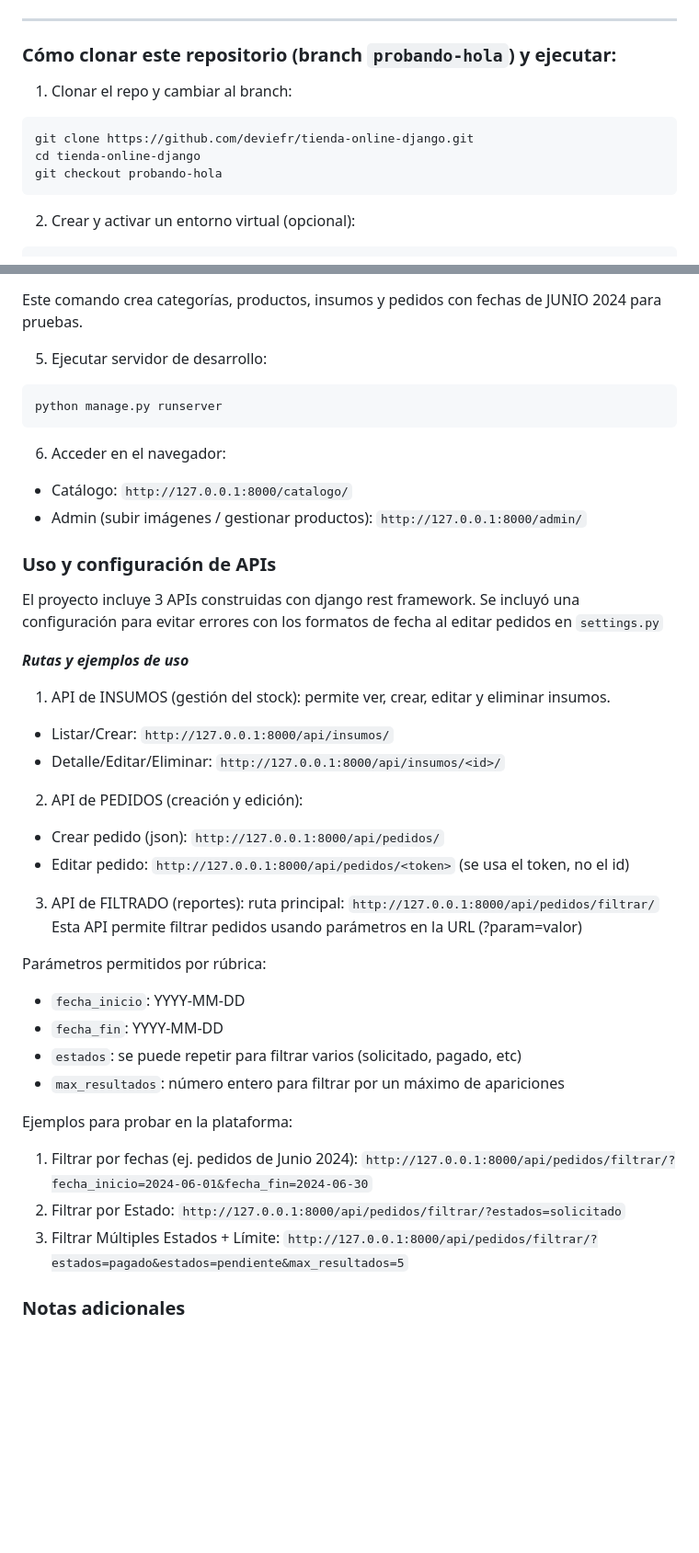
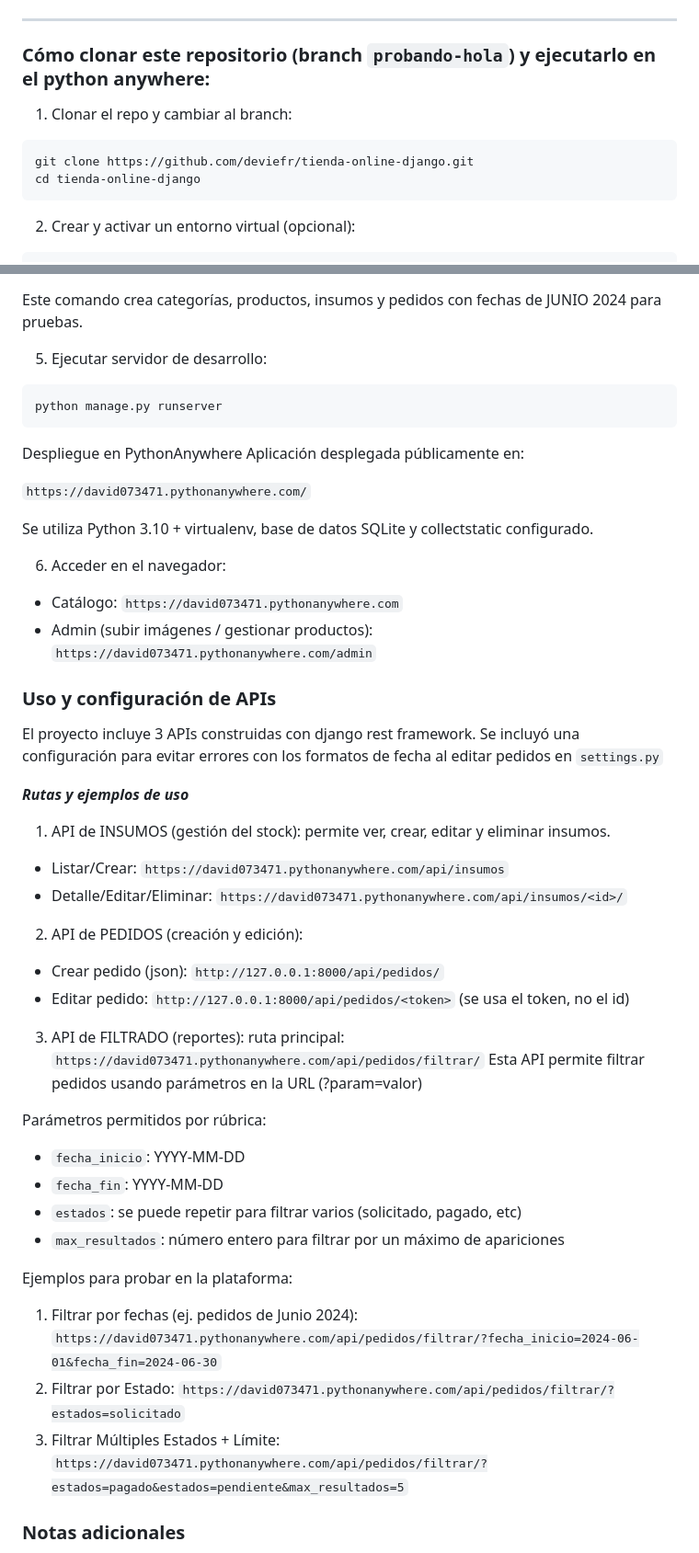
Before and after one commit to deviefr/tienda-online-django, a Markdown page: README.md, 2 parts joined by grey strips. Shown: that part at 92% size. Rendered like a GitHub page; blank space fills up the shorter version.

Commit message:
Actualizando El readme.md por la pagina
actualizaciones no tan grandes pero tambien importantes como el link de la pagina junto a los otros codigos de las apis

````diff
--- a/README.md
+++ b/README.md
@@ -33,13 +33,12 @@ Resumen de cambios integrados:
 
 ---
 
-### Cómo clonar este repositorio (branch `probando-hola`) y ejecutar:
+### Cómo clonar este repositorio (branch `probando-hola`) y ejecutarlo en el python anywhere:
 
 1) Clonar el repo y cambiar al branch:
 ```
 git clone https://github.com/deviefr/tienda-online-django.git
 cd tienda-online-django
-git checkout probando-hola
 ```
 
 2) Crear y activar un entorno virtual (opcional):
@@ -72,9 +71,16 @@ Este comando crea categorías, productos, insumos y pedidos con fechas de JUNIO
 python manage.py runserver
 ```
 
+Despliegue en PythonAnywhere
+Aplicación desplegada públicamente en:
+
+`https://david073471.pythonanywhere.com/`
+
+Se utiliza Python 3.10 + virtualenv, base de datos SQLite y collectstatic configurado.
+
 6) Acceder en el navegador:
-- Catálogo: `http://127.0.0.1:8000/catalogo/`
-- Admin (subir imágenes / gestionar productos): `http://127.0.0.1:8000/admin/`
+- Catálogo: `https://david073471.pythonanywhere.com`
+- Admin (subir imágenes / gestionar productos): `https://david073471.pythonanywhere.com/admin`
 
 ### Uso y configuración de APIs
 
@@ -83,14 +89,14 @@ Se incluyó una configuración para evitar errores con los formatos de fecha al
 
 ***Rutas y ejemplos de uso***
 1) API de INSUMOS (gestión del stock): permite ver, crear, editar y eliminar insumos.
-- Listar/Crear: `http://127.0.0.1:8000/api/insumos/`
-- Detalle/Editar/Eliminar: `http://127.0.0.1:8000/api/insumos/<id>/`
+- Listar/Crear: `https://david073471.pythonanywhere.com/api/insumos`
+- Detalle/Editar/Eliminar: `https://david073471.pythonanywhere.com/api/insumos/<id>/`
 
 2) API de PEDIDOS (creación y edición):
 - Crear pedido (json): `http://127.0.0.1:8000/api/pedidos/`
 - Editar pedido: `http://127.0.0.1:8000/api/pedidos/<token>` (se usa el token, no el id)
 
-3) API de FILTRADO (reportes): ruta principal: `http://127.0.0.1:8000/api/pedidos/filtrar/`
+3) API de FILTRADO (reportes): ruta principal: `https://david073471.pythonanywhere.com/api/pedidos/filtrar/`
 Esta API permite filtrar pedidos usando parámetros en la URL (?param=valor)
 
 Parámetros permitidos por rúbrica:
@@ -100,9 +106,9 @@ Parámetros permitidos por rúbrica:
 - `max_resultados`: número entero para filtrar por un máximo de apariciones
 
 Ejemplos para probar en la plataforma:
-1. Filtrar por fechas (ej. pedidos de Junio 2024): `http://127.0.0.1:8000/api/pedidos/filtrar/?fecha_inicio=2024-06-01&fecha_fin=2024-06-30`
-2. Filtrar por Estado: `http://127.0.0.1:8000/api/pedidos/filtrar/?estados=solicitado`
-3. Filtrar Múltiples Estados + Límite: `http://127.0.0.1:8000/api/pedidos/filtrar/?estados=pagado&estados=pendiente&max_resultados=5`
+1. Filtrar por fechas (ej. pedidos de Junio 2024): `https://david073471.pythonanywhere.com/api/pedidos/filtrar/?fecha_inicio=2024-06-01&fecha_fin=2024-06-30`
+2. Filtrar por Estado: `https://david073471.pythonanywhere.com/api/pedidos/filtrar/?estados=solicitado`
+3. Filtrar Múltiples Estados + Límite: `https://david073471.pythonanywhere.com/api/pedidos/filtrar/?estados=pagado&estados=pendiente&max_resultados=5`
 
 
 ### Notas adicionales
````
Also changed, not shown: other parts of README.md (+1 -1 lines).
